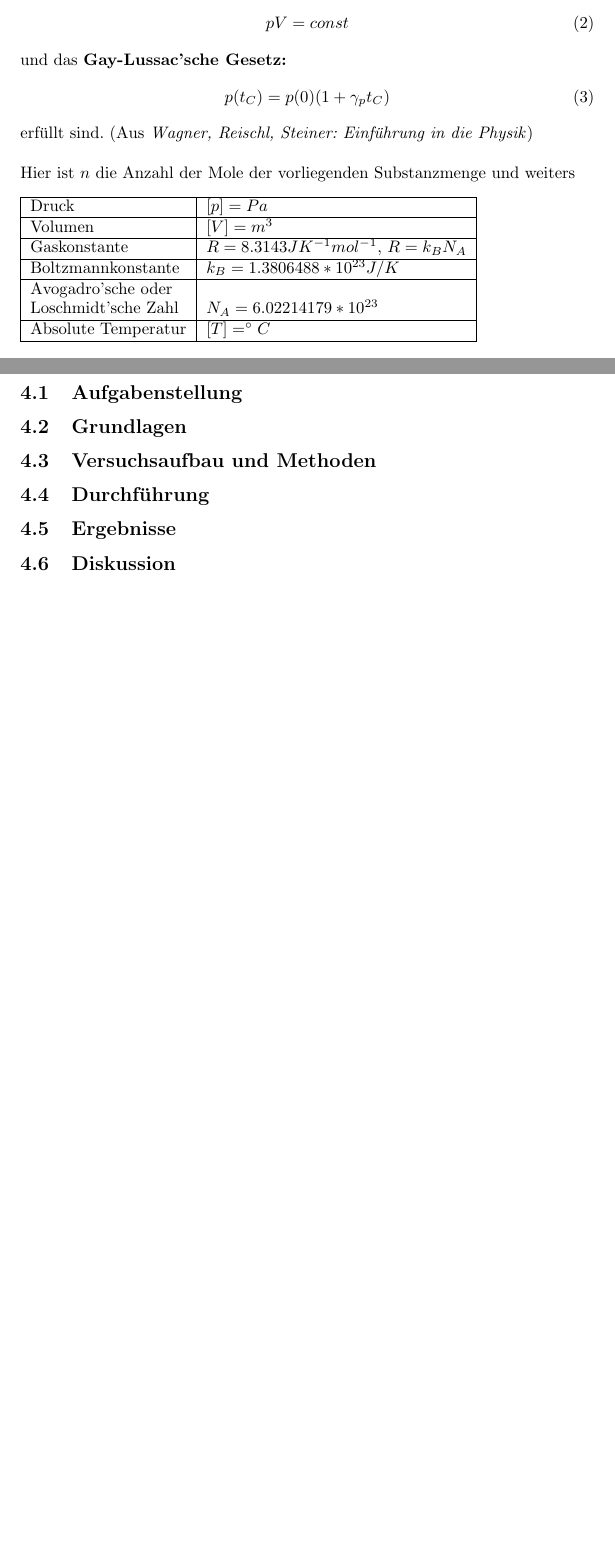
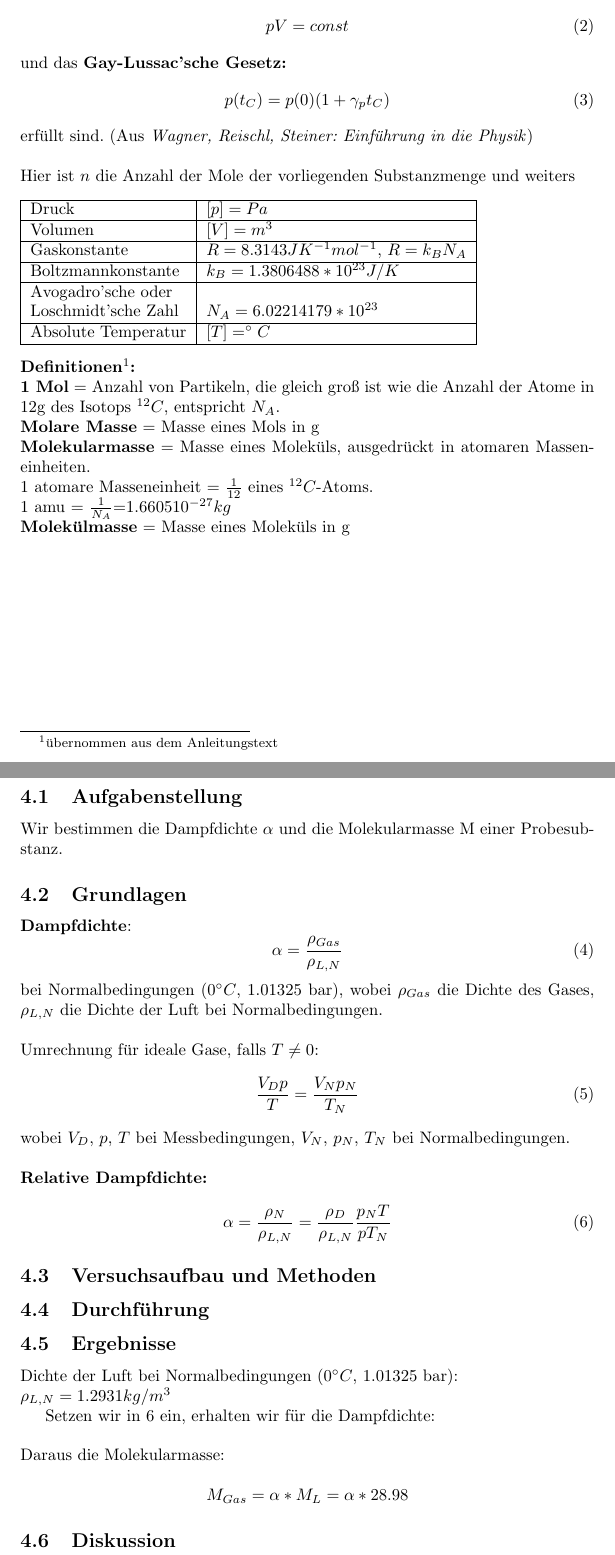
Before and after one commit to krork/entenhausen, a LaTeX document (PW5/PW5Protokoll.tex): two parts of pages 2 and 5 of 5, joined at a grey line, cut so that both start at the same text, the shorter picture padded with empty space. Compiled offline with pdfLaTeX.

Commit message:
4done8togo

```diff
--- a/PW5/PW5Protokoll.tex
+++ b/PW5/PW5Protokoll.tex
@@ -122,6 +122,13 @@ Loschmidt'sche Zahl & $N_A=6.02214179*10^{23}$\\
 \hline
 \end{tabular}
 \end{flushleft}
+\textbf{Definitionen\footnote{übernommen aus dem Anleitungstext}:}\\
+\textbf{1 Mol} = Anzahl von Partikeln, die gleich groß ist wie die Anzahl der Atome in 12g des Isotops $^{12}C$, entspricht $N_A$. \\
+\textbf{Molare Masse} = Masse eines Mols in g\\
+\textbf{Molekularmasse} = Masse eines Moleküls, ausgedrückt in atomaren Masseneinheiten. \\
+1 atomare Masseneinheit = $\frac{1}{12}$ eines $^{12}C$-Atoms.\\
+1 amu = $\frac{1}{N_A}$=$1.6605 10^{-27}kg$\\
+\textbf{Molekülmasse} = Masse eines Moleküls in g\\
 \newpage
 \section{Gasthermometer}
 \subsection{Aufgabenstellung}
@@ -144,9 +152,38 @@ Wir zeigen die Gültigkeit des Boyle-Mariotte'schen Gesetzes (\ref{boyle-mariott
 \newpage
 \section{Dampfdichtebestimmung nach Viktor Meyer}
 \subsection{Aufgabenstellung}
+Wir bestimmen die Dampfdichte $\alpha$ und die Molekularmasse M einer Probesubstanz.
 \subsection{Grundlagen}
+\textbf{Dampfdichte}:
+\begin{equation}
+\label{dampfdichte_norm}
+\alpha=\frac{\rho_{Gas}}{\rho_{L,N}}
+\end{equation}
+bei Normalbedingungen ($0^\circ C$, 1.01325 bar), wobei $\rho_{Gas}$ die Dichte des Gases, $\rho_{L,N}$ die Dichte der Luft bei Normalbedingungen.\\
+\\
+Umrechnung für ideale Gase, falls $T\neq 0$:
+\begin{equation}
+\frac{V_Dp}{T}=\frac{V_Np_N}{T_N}
+\end{equation}
+wobei $V_D$, $p$, $T$ bei Messbedingungen, $V_N$, $p_N$, $T_N$ bei Normalbedingungen.\\
+\\
+\textbf{Relative Dampfdichte:}
+\begin{equation}
+\label{dampfdichte_rel}
+\alpha=\frac{\rho_N}{\rho_{L,N}}=\frac{\rho_D}{\rho_{L,N}}\frac{p_NT}{pT_N}
+\end{equation}
+
 \subsection{Versuchsaufbau und Methoden}
 \subsection{Durchführung}
 \subsection{Ergebnisse}
+Dichte der Luft bei Normalbedingungen ($0^\circ C$, 1.01325 bar):\\
+$\rho_{L,N}=1.2931kg/m^3$
+
+Setzen wir in \ref{dampfdichte_rel} ein, erhalten wir für die Dampfdichte:\\
+%\alpha=\frac{\rho_N}{\rho_{L,N}}=\frac{\rho_D}{\rho_{L,N}}\frac{p_NT}{pT_N}\\
+\\
+Daraus die Molekularmasse:\\
+$$M_{Gas}=\alpha*M_L=\alpha*28.98$$
+
 \subsection{Diskussion}
 \end{document}
```
Also changed, not shown: PW5/PW5Protokoll.pdf, PW5/PW5Protokoll.tex (1 more changed lines), 3 other files.
